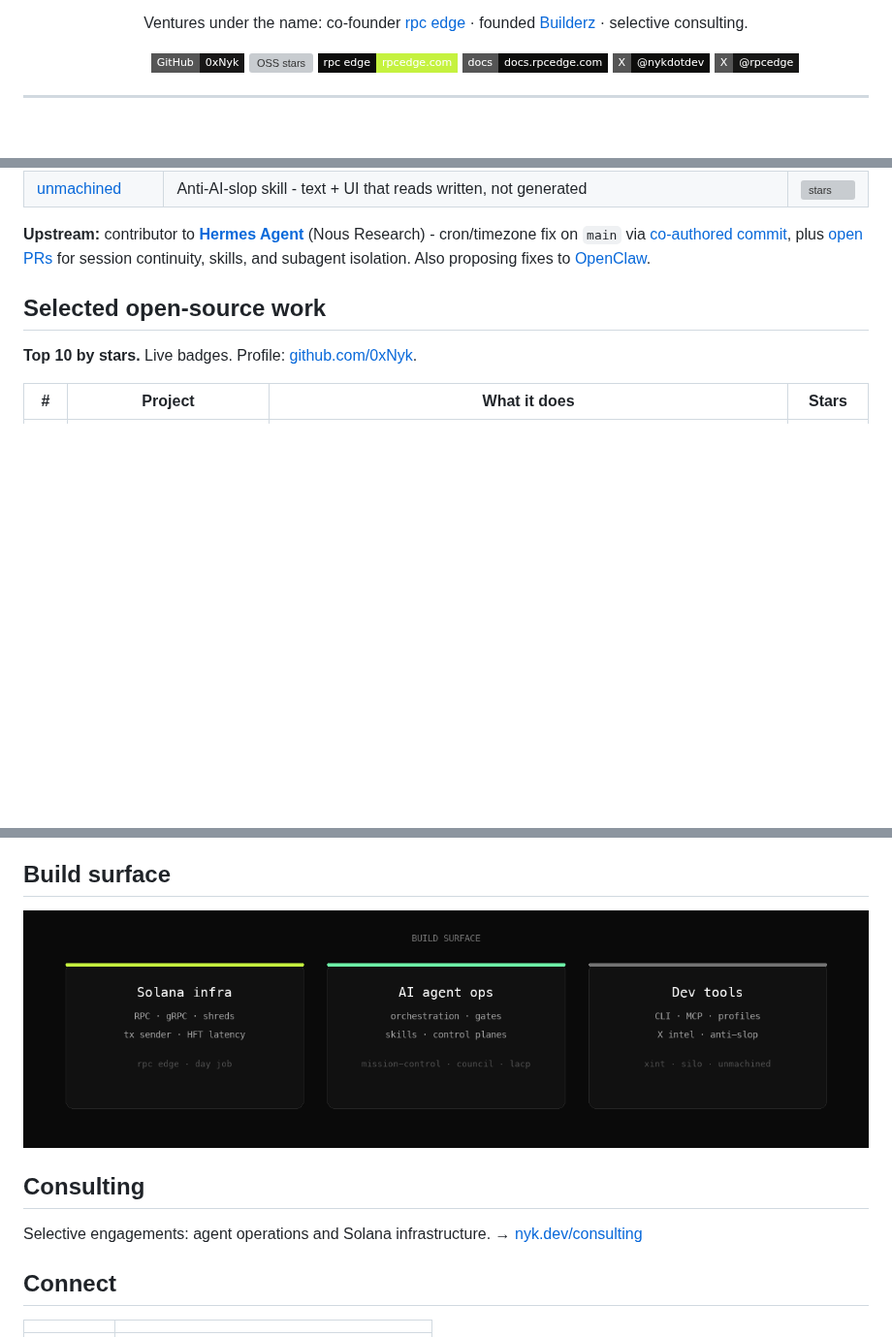
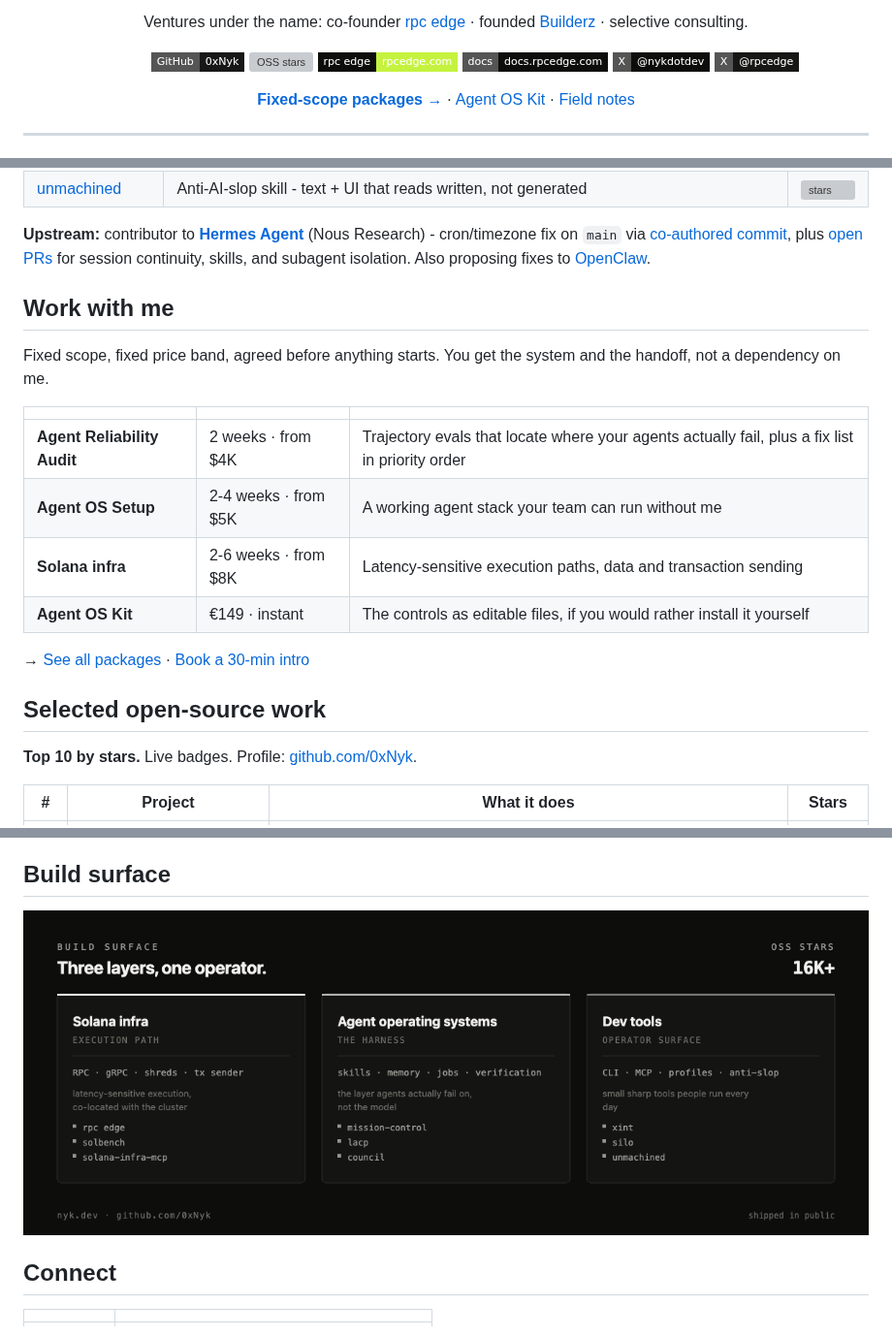
Before and after one commit to 0xNyk/0xNyk, a Markdown page: README.md, 3 parts joined by grey strips. Shown at 97% size. Drawn GitHub-style; pictures changed too: assets/stack.png; badges without logos; blank space fills up the shorter version; grey boxes are pictures that could not be loaded.

```diff
--- a/README.md
+++ b/README.md
@@ -23,6 +23,12 @@ Ventures under the name: co-founder [rpc edge](https://rpcedge.com) · founded [
   <a href="https://docs.rpcedge.com"><img src="https://img.shields.io/badge/docs-docs.rpcedge.com-0D0D0C?style=flat-square" alt="rpc edge docs" /></a>
   <a href="https://x.com/nykdotdev"><img src="https://img.shields.io/badge/X-@nykdotdev-0D0D0C?style=flat-square&logo=x&logoColor=FFFFFF" alt="X" /></a>
   <a href="https://x.com/rpcedge"><img src="https://img.shields.io/badge/X-@rpcedge-171716?style=flat-square&logo=x" alt="rpc edge on X" /></a>
+</p>
+
+<p>
+  <a href="https://nyk.dev/consulting#packages"><b>Fixed-scope packages →</b></a> ·
+  <a href="https://nyk.dev/products/agent-os-kit">Agent OS Kit</a> ·
+  <a href="https://nyk.dev">Field notes</a>
 </p>
 
 </div>
@@ -59,6 +65,20 @@ Open tooling for the same stack:
 | [unmachined](https://github.com/0xNyk/unmachined) | Anti-AI-slop skill - text + UI that reads written, not generated | [![stars](assets/badges/0xNyk--unmachined.svg)](https://github.com/0xNyk/unmachined/stargazers) |
 
 **Upstream:** contributor to [**Hermes Agent**](https://github.com/NousResearch/hermes-agent) (Nous Research) - cron/timezone fix on `main` via [co-authored commit](https://github.com/NousResearch/hermes-agent/commit/605ba4adea51af2580f1ab94fd6372e873c108e7), plus [open PRs](https://github.com/NousResearch/hermes-agent/pulls?q=author%3A0xNyk) for session continuity, skills, and subagent isolation. Also proposing fixes to [OpenClaw](https://github.com/openclaw/openclaw/pulls?q=author%3A0xNyk).
+
+## Work with me
+
+Fixed scope, fixed price band, agreed before anything starts. You get the system
+and the handoff, not a dependency on me.
+
+| | | |
+|---|---|---|
+| **Agent Reliability Audit** | 2 weeks · from $4K | Trajectory evals that locate where your agents actually fail, plus a fix list in priority order |
+| **Agent OS Setup** | 2-4 weeks · from $5K | A working agent stack your team can run without me |
+| **Solana infra** | 2-6 weeks · from $8K | Latency-sensitive execution paths, data and transaction sending |
+| **Agent OS Kit** | €149 · instant | The controls as editable files, if you would rather install it yourself |
+
+→ [See all packages](https://nyk.dev/consulting#packages) · [Book a 30-min intro](https://nyk.dev/contact)
 
 ## Selected open-source work
 
@@ -107,9 +127,6 @@ Open tooling for the same stack:
   <img src="assets/stack.png" alt="Build surface: Solana infra, AI agent ops, Dev tools" width="900" />
 </p>
 
-## Consulting
-
-Selective engagements: agent operations and Solana infrastructure. → [nyk.dev/consulting](https://nyk.dev/consulting)
 
 ## Connect
 
```
Also changed, not shown: 3 other files.
